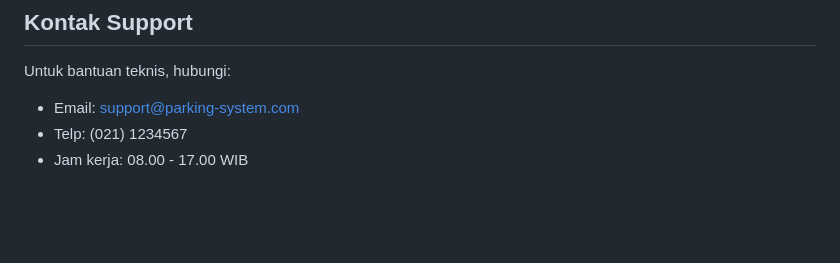
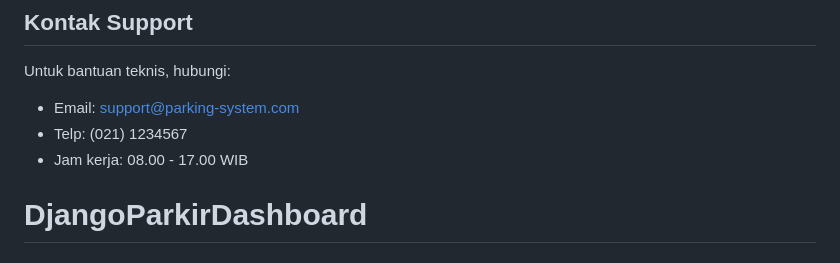
Before and after one commit to idiarsopgl/DjangoParkirDashboard, a Markdown page: README.md, the part around the change. GitHub-like rendering; blank space fills up the shorter version.

```diff
--- a/README.md
+++ b/README.md
@@ -336,3 +336,4 @@ Untuk bantuan teknis, hubungi:
 - Email: support@parking-system.com
 - Telp: (021) 1234567
 - Jam kerja: 08.00 - 17.00 WIB
+# DjangoParkirDashboard
```
